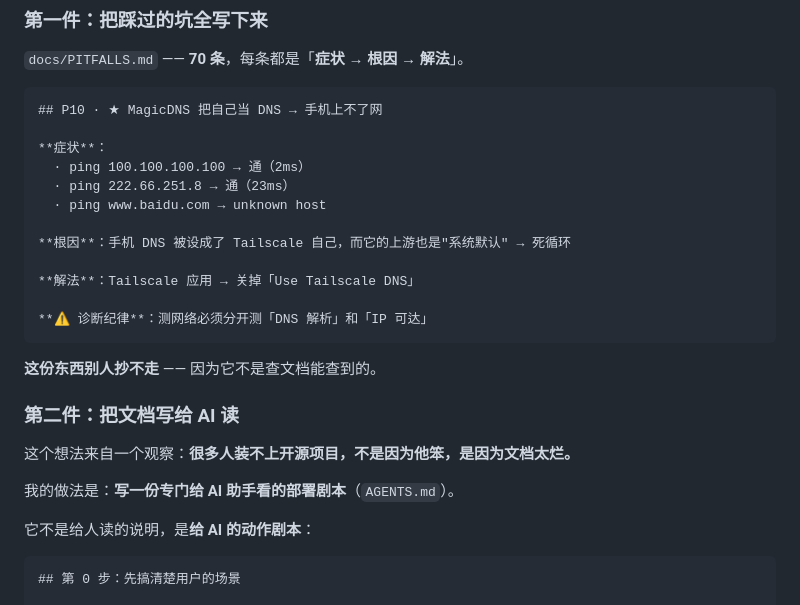
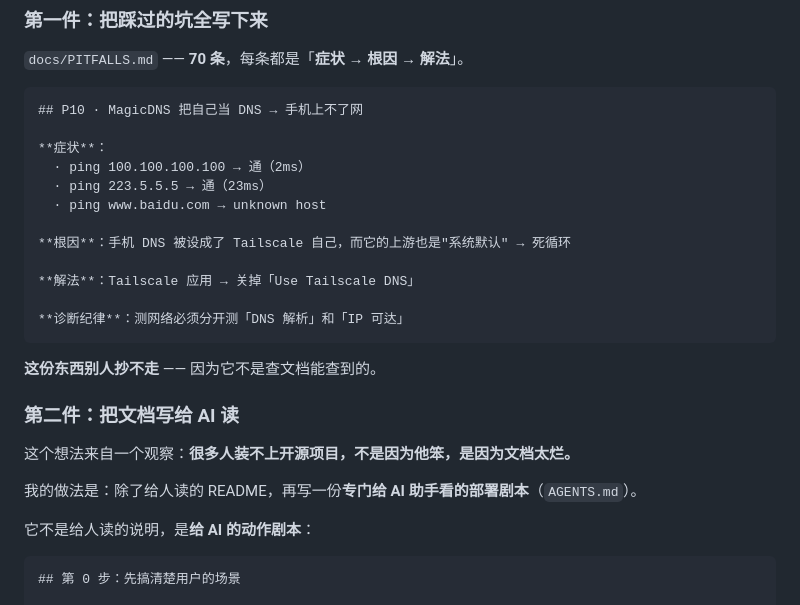
Before and after one commit to hanzheng-dev/dsh-access-phone-remote, a Markdown page: docs/ARTICLE.md, the part around one of its changes. Rendered like a GitHub page.

````diff
--- a/docs/ARTICLE.md
+++ b/docs/ARTICLE.md
@@ -80,18 +86,18 @@
 `docs/PITFALLS.md` —— **70 条**，每条都是「**症状 → 根因 → 解法**」。
 
 ```
-## P10 · ★ MagicDNS 把自己当 DNS → 手机上不了网
+## P10 · MagicDNS 把自己当 DNS → 手机上不了网
 
 **症状**：
   · ping 100.100.100.100 → 通（2ms）
-  · ping 222.66.251.8 → 通（23ms）
+  · ping 223.5.5.5 → 通（23ms）
   · ping www.baidu.com → unknown host
 
 **根因**：手机 DNS 被设成了 Tailscale 自己，而它的上游也是"系统默认" → 死循环
 
 **解法**：Tailscale 应用 → 关掉「Use Tailscale DNS」
 
-**⚠️ 诊断纪律**：测网络必须分开测「DNS 解析」和「IP 可达」
+**诊断纪律**：测网络必须分开测「DNS 解析」和「IP 可达」
 ```
 
 **这份东西别人抄不走** —— 因为它不是查文档能查到的。
@@ -100,7 +106,7 @@
 
 这个想法来自一个观察：**很多人装不上开源项目，不是因为他笨，是因为文档太烂。**
 
-我的做法是：**写一份专门给 AI 助手看的部署剧本**（`AGENTS.md`）。
+我的做法是：除了给人读的 README，再写一份**专门给 AI 助手看的部署剧本**（`AGENTS.md`）。
 
 它不是给人读的说明，是**给 AI 的动作剧本**：
 
````
Also changed, not shown: other parts of docs/ARTICLE.md (+26 -17 lines).
